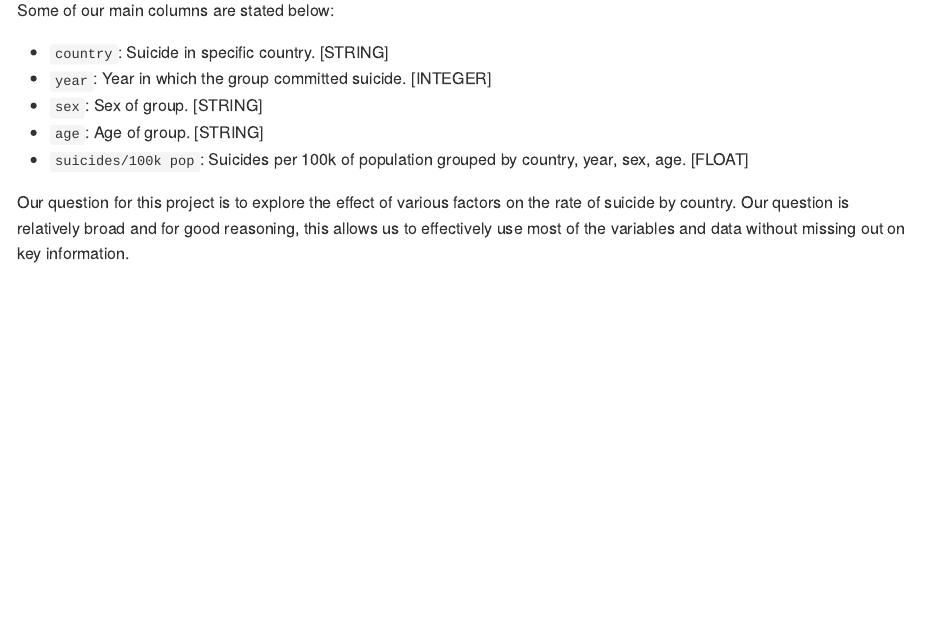
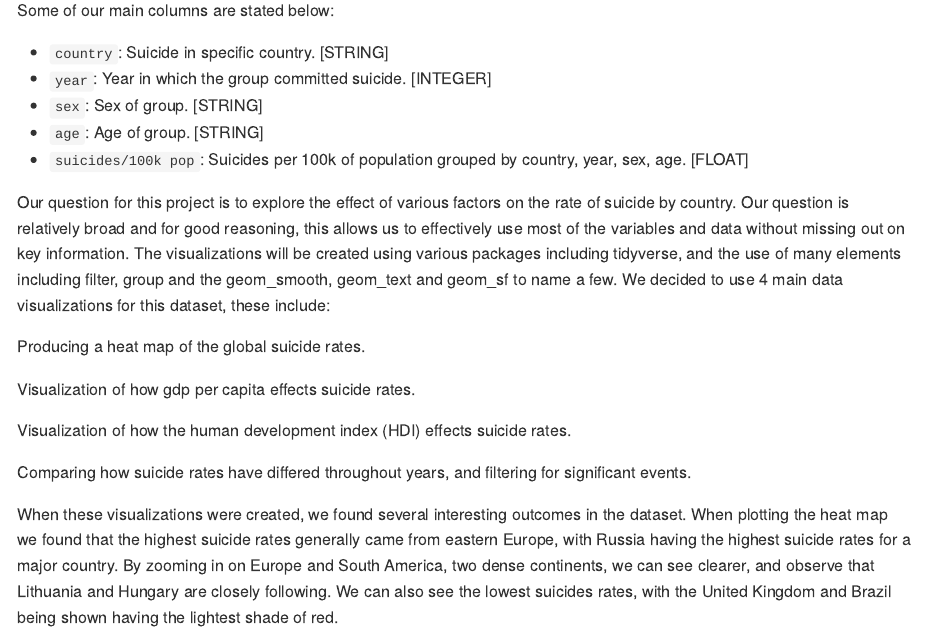
Before and after one commit to ids-s1-20/project-tut3_team10, an R Markdown document (README.Rmd): the page in a window 1100 px wide, from 430 px down. The pictures show the output file README.md that the author committed with the source, drawn offline in the style of GitHub.

Commit message:
Updated write up, 50% complete.

```diff
--- a/README.Rmd
+++ b/README.Rmd
@@ -19,4 +19,14 @@ Some of our main columns are stated below:
 - `suicides/100k pop`: Suicides per 100k of population grouped by country, year, sex, age. [FLOAT]
 
 
-Our question for this project is to explore the effect of various factors on the rate of suicide by country. Our question is relatively broad and for good reasoning, this allows us to effectively use most of the variables and data without missing out on key information.
+Our question for this project is to explore the effect of various factors on the rate of suicide by country. Our question is relatively broad and for good reasoning, this allows us to effectively use most of the variables and data without missing out on key information. The visualizations will be created using various packages including tidyverse, and the use of many elements including filter, group and the geom_smooth, geom_text and geom_sf to name a few. We decided to use 4 main data visualizations for this dataset, these include:
+
+Producing a heat map of the global suicide rates.
+
+Visualization of how gdp per capita effects suicide rates.
+
+Visualization of how the human development index (HDI) effects suicide rates.
+
+Comparing how suicide rates have differed throughout years, and filtering for significant events.
+
+When these visualizations were created, we found several interesting outcomes in the dataset. When plotting the heat map we found that the highest suicide rates generally came from eastern Europe, with Russia having the highest suicide rates for a major country. By zooming in on Europe and South America, two dense continents, we can see clearer, and observe that Lithuania and Hungary are closely following. We can also see the lowest suicides rates, with the United Kingdom and Brazil being shown having the lightest shade of red.
```
Also changed, not shown: README.md, proposal/proposal.md.
